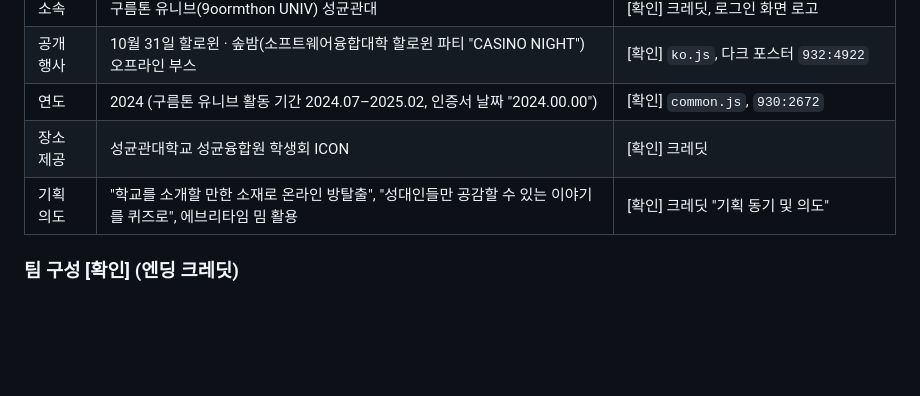
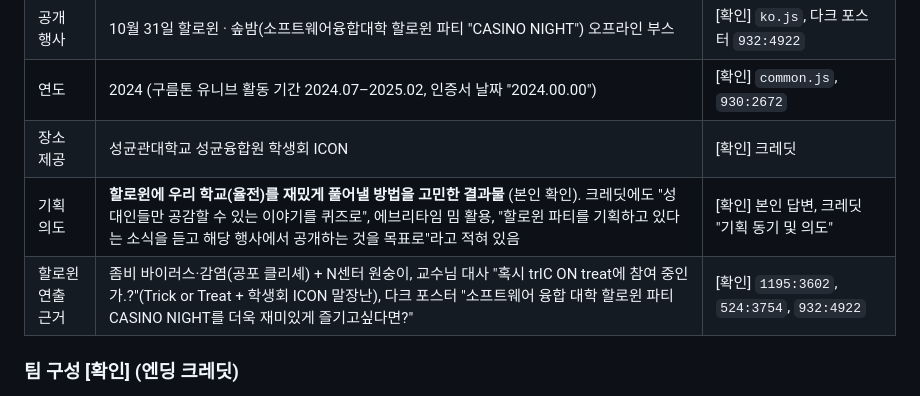
Before and after one commit to kidariseok/kidariseok.github.io, a Markdown page: video/esc-yuljeon/research.md, the part around the change. GitHub-like rendering; blank space fills up the shorter version.

```diff
--- a/video/esc-yuljeon/research.md
+++ b/video/esc-yuljeon/research.md
@@ -17,7 +17,8 @@
 | 공개 행사 | 10월 31일 할로윈 · 솦밤(소프트웨어융합대학 할로윈 파티 "CASINO NIGHT") 오프라인 부스 | [확인] `ko.js`, 다크 포스터 `932:4922` |
 | 연도 | 2024 (구름톤 유니브 활동 기간 2024.07–2025.02, 인증서 날짜 "2024.00.00") | [확인] `common.js`, `930:2672` |
 | 장소 제공 | 성균관대학교 성균융합원 학생회 ICON | [확인] 크레딧 |
-| 기획 의도 | "학교를 소개할 만한 소재로 온라인 방탈출", "성대인들만 공감할 수 있는 이야기를 퀴즈로", 에브리타임 밈 활용 | [확인] 크레딧 "기획 동기 및 의도" |
+| 기획 의도 | **할로윈에 우리 학교(율전)를 재밌게 풀어낼 방법을 고민한 결과물** (본인 확인). 크레딧에도 "성대인들만 공감할 수 있는 이야기를 퀴즈로", 에브리타임 밈 활용, "할로윈 파티를 기획하고 있다는 소식을 듣고 해당 행사에서 공개하는 것을 목표로"라고 적혀 있음 | [확인] 본인 답변, 크레딧 "기획 동기 및 의도" |
+| 할로윈 연출 근거 | 좀비 바이러스·감염(공포 클리셰) + N센터 원숭이, 교수님 대사 "혹시 trIC ON treat에 참여 중인가.?"(Trick or Treat + 학생회 ICON 말장난), 다크 포스터 "소프트웨어 융합 대학 할로윈 파티 CASINO NIGHT를 더욱 재미있게 즐기고싶다면?" | [확인] `1195:3602`, `524:3754`, `932:4922` |
 
 ### 팀 구성 [확인] (엔딩 크레딧)
 - 기획: **오진석**, 김민서
```
Also changed, not shown: video/esc-yuljeon/storyboard.md (+45 -33 lines).
